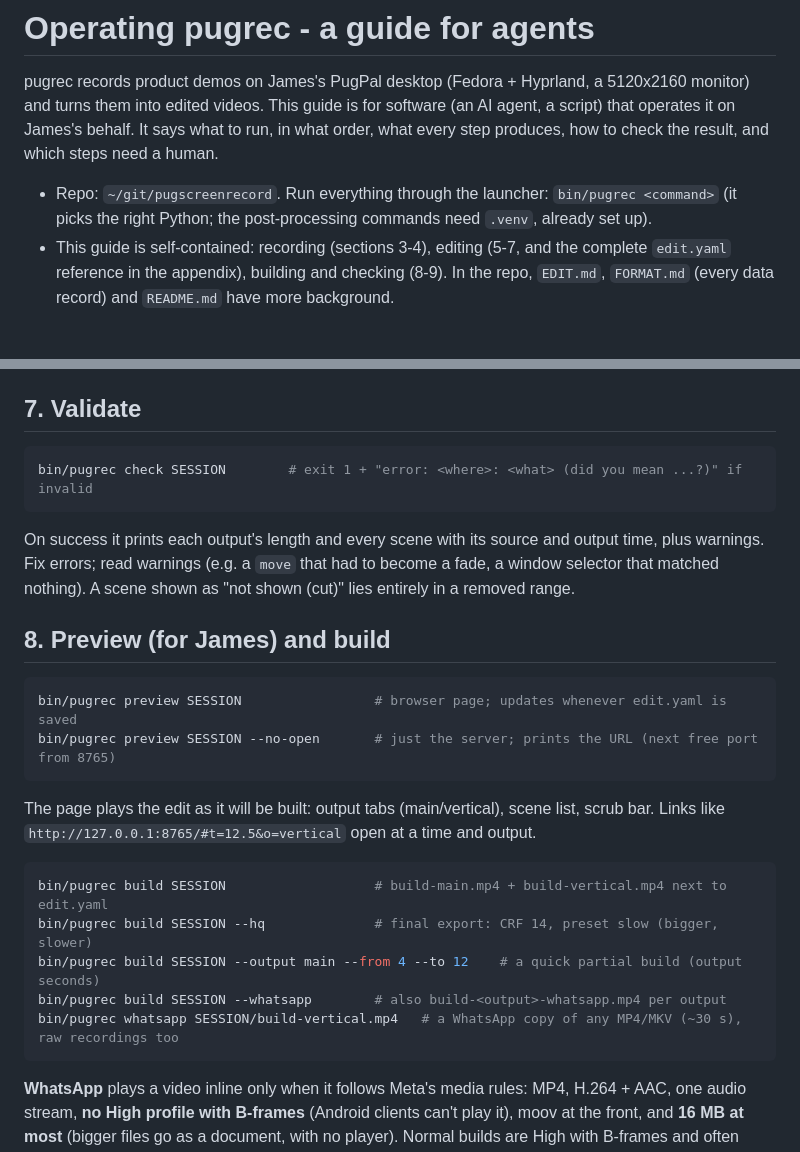
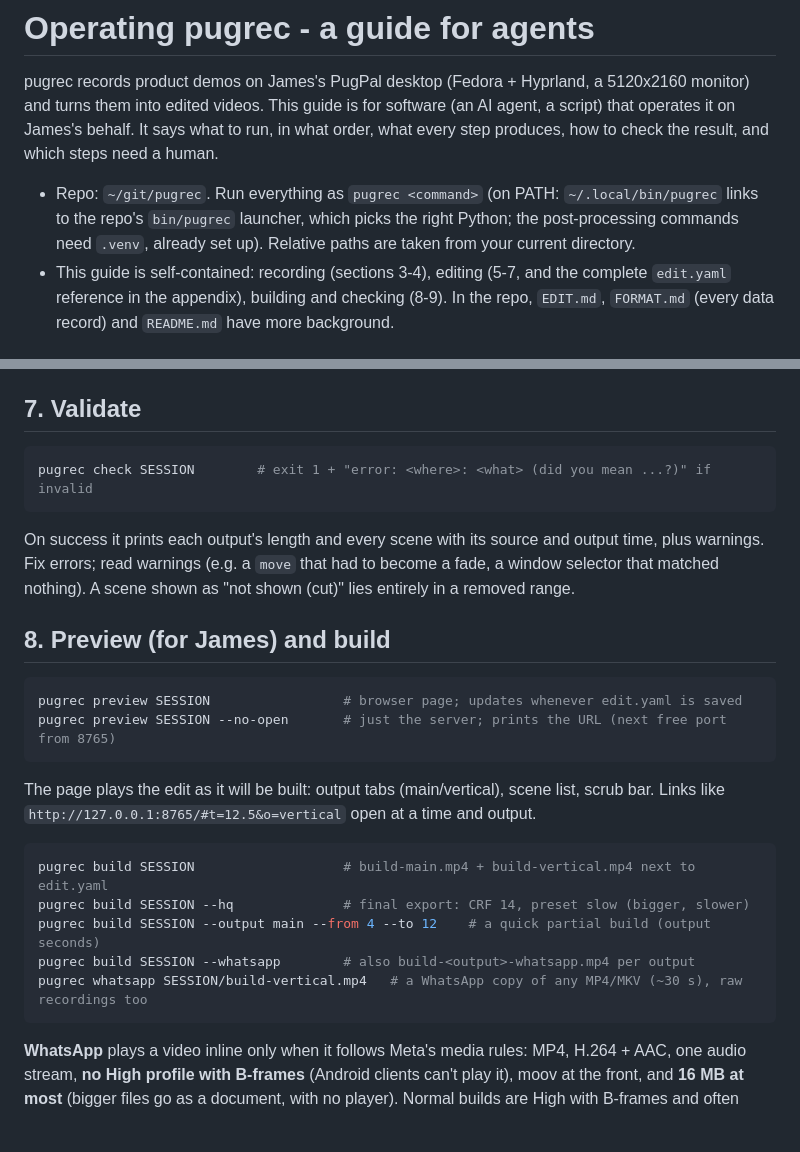
Before and after one commit to jamesashton20/pugrec, a Markdown page: GUIDE.md, 2 parts joined by grey strips. GitHub-like rendering; blank space fills up the shorter version.

Commit message:
docs(guide): ~/git/pugrec, and `pugrec` on PATH instead of bin/pugrec
The repo moved, and agents run pugrec from other directories (the
/pugrec skill works from wherever James is): `pugrec` on PATH is what
they actually call, and relative paths now follow their cwd.

Co-Authored-By: Claude Opus 5.5 (1M context) <noreply@anthropic.com>

````diff
--- a/GUIDE.md
+++ b/GUIDE.md
@@ -5,8 +5,9 @@ monitor) and turns them into edited videos. This guide is for software (an AI ag
 that operates it on James's behalf. It says what to run, in what order, what every step
 produces, how to check the result, and which steps need a human.
 
-- Repo: `~/git/pugscreenrecord`. Run everything through the launcher: `bin/pugrec <command>`
-  (it picks the right Python; the post-processing commands need `.venv`, already set up).
+- Repo: `~/git/pugrec`. Run everything as `pugrec <command>` (on PATH: `~/.local/bin/pugrec`
+  links to the repo's `bin/pugrec` launcher, which picks the right Python; the post-processing
+  commands need `.venv`, already set up). Relative paths are taken from your current directory.
 - This guide is self-contained: recording (sections 3-4), editing (5-7, and the complete
   `edit.yaml` reference in the appendix), building and checking (8-9). In the repo, `EDIT.md`,
   `FORMAT.md` (every data record) and `README.md` have more background.
@@ -195,7 +196,7 @@ Rules that matter:
 ## 7. Validate
 
 ```bash
-bin/pugrec check SESSION        # exit 1 + "error: <where>: <what> (did you mean ...?)" if invalid
+pugrec check SESSION        # exit 1 + "error: <where>: <what> (did you mean ...?)" if invalid
 ```
 On success it prints each output's length and every scene with its source and output time,
 plus warnings. Fix errors; read warnings (e.g. a `move` that had to become a fade, a window
@@ -204,18 +205,18 @@ selector that matched nothing). A scene shown as "not shown (cut)" lies entirely
 ## 8. Preview (for James) and build
 
 ```bash
-bin/pugrec preview SESSION                 # browser page; updates whenever edit.yaml is saved
-bin/pugrec preview SESSION --no-open       # just the server; prints the URL (next free port from 8765)
+pugrec preview SESSION                 # browser page; updates whenever edit.yaml is saved
+pugrec preview SESSION --no-open       # just the server; prints the URL (next free port from 8765)
 ```
 The page plays the edit as it will be built: output tabs (main/vertical), scene list, scrub bar.
 Links like `http://127.0.0.1:8765/#t=12.5&o=vertical` open at a time and output.
 
 ```bash
-bin/pugrec build SESSION                   # build-main.mp4 + build-vertical.mp4 next to edit.yaml
-bin/pugrec build SESSION --hq              # final export: CRF 14, preset slow (bigger, slower)
-bin/pugrec build SESSION --output main --from 4 --to 12    # a quick partial build (output seconds)
-bin/pugrec build SESSION --whatsapp        # also build-<output>-whatsapp.mp4 per output
-bin/pugrec whatsapp SESSION/build-vertical.mp4   # a WhatsApp copy of any MP4/MKV (~30 s), raw recordings too
+pugrec build SESSION                   # build-main.mp4 + build-vertical.mp4 next to edit.yaml
+pugrec build SESSION --hq              # final export: CRF 14, preset slow (bigger, slower)
+pugrec build SESSION --output main --from 4 --to 12    # a quick partial build (output seconds)
+pugrec build SESSION --whatsapp        # also build-<output>-whatsapp.mp4 per output
+pugrec whatsapp SESSION/build-vertical.mp4   # a WhatsApp copy of any MP4/MKV (~30 s), raw recordings too
 ```
 **WhatsApp** plays a video inline only when it follows Meta's media rules: MP4, H.264 + AAC,
 one audio stream, **no High profile with B-frames** (Android clients can't play it), moov at
````
Also changed, not shown: other parts of GUIDE.md (+6 -6 lines).
